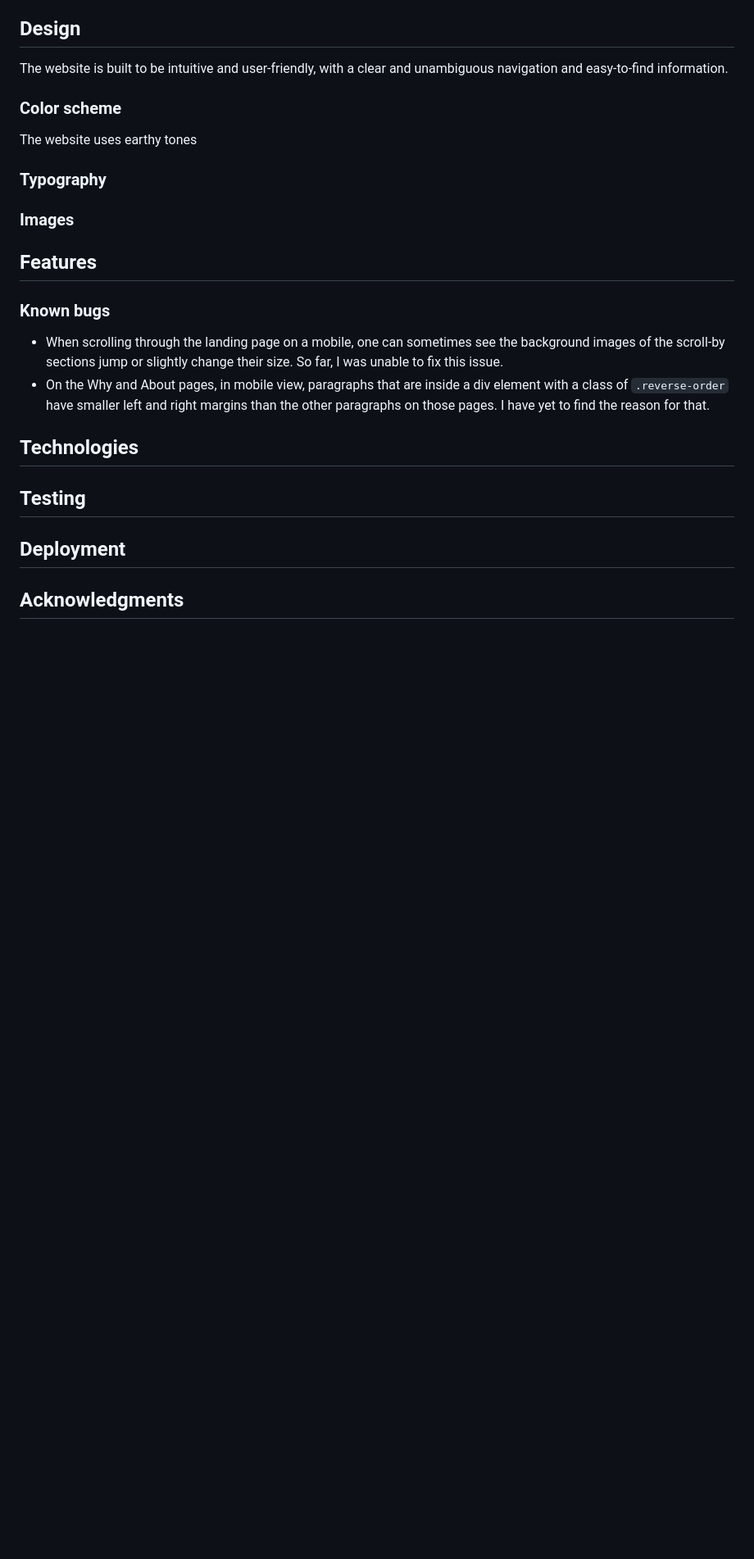
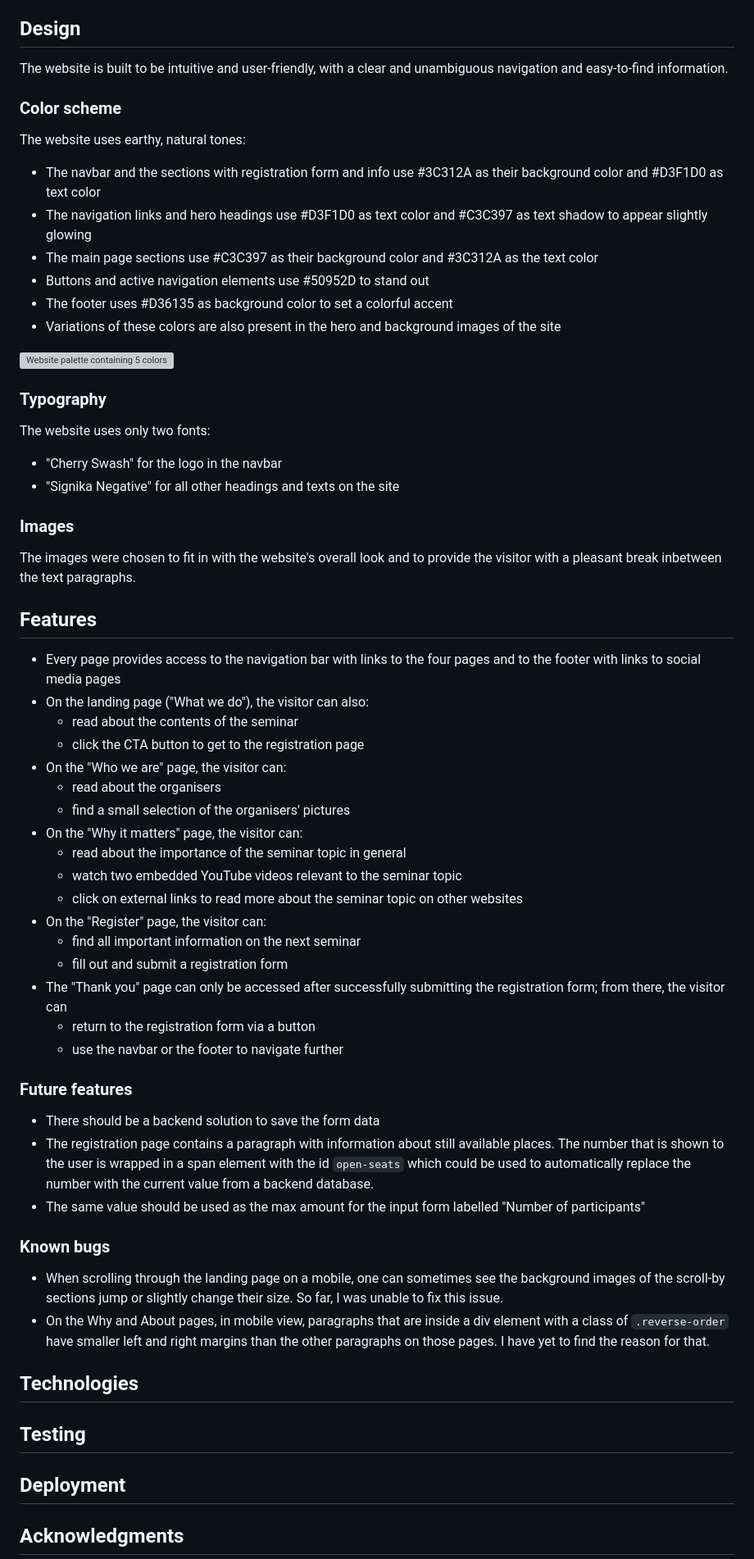
Before and after one commit to RikaIljina/PortfolioProject1, a Markdown page: README.md, the part around the change. Shown: that part at 82% size. Drawn GitHub-style; blank space fills up the shorter version; grey boxes are pictures that could not be loaded.

Commit message:
Readme: update design and features sections

```diff
--- a/README.md
+++ b/README.md
@@ -42,13 +42,52 @@ The website is built to be intuitive and user-friendly, with a clear and unambig
 
 ### Color scheme
 
-The website uses earthy tones
+The website uses earthy, natural tones:
+- The navbar and the sections with registration form and info use #3C312A as their background color and #D3F1D0 as text color
+- The navigation links and hero headings use #D3F1D0 as text color and #C3C397 as text shadow to appear slightly glowing
+- The main page sections use #C3C397 as their background color and #3C312A as the text color
+- Buttons and active navigation elements use #50952D to stand out
+- The footer uses #D36135 as background color to set a colorful accent
+- Variations of these colors are also present in the hero and background images of the site
+
+![Website palette containing 5 colors](assets/readme-files/palette.png)
+
 
 ### Typography
 
+The website uses only two fonts:
+- "Cherry Swash" for the logo in the  navbar
+- "Signika Negative" for all other headings and texts on the site
+
 ### Images
 
+The images were chosen to fit in with the website's overall look and to provide the visitor with a pleasant break inbetween the text paragraphs.
+
 ## Features
+
+- Every page provides access to the navigation bar with links to the four pages and to the footer with links to social media pages
+- On the landing page ("What we do"), the visitor can also:
+    - read about the contents of the seminar
+    - click the CTA button to get to the registration page
+- On the "Who we are" page, the visitor can:
+    - read about the organisers
+    - find a small selection of the organisers' pictures
+- On the "Why it matters" page, the visitor can:
+    - read about the importance of the seminar topic in general
+    - watch two embedded YouTube videos relevant to the seminar topic
+    - click on external links to read more about the seminar topic on other websites
+- On the "Register" page, the visitor can:
+    - find all important information on the next seminar
+    - fill out and submit a registration form
+- The "Thank you" page can only be accessed after successfully submitting the registration form; from there, the visitor can
+    - return to the registration form via a button
+    - use the navbar or the footer to navigate further
+
+### Future features
+
+- There should be a backend solution to save the form data
+- The registration page contains a paragraph with information about still available places. The number that is shown to the user is wrapped in a span element with the id `open-seats` which could be used to automatically replace the number with the current value from a backend database.
+- The same value should be used as the max amount for the input form labelled "Number of participants"
 
 ### Known bugs
 
```
